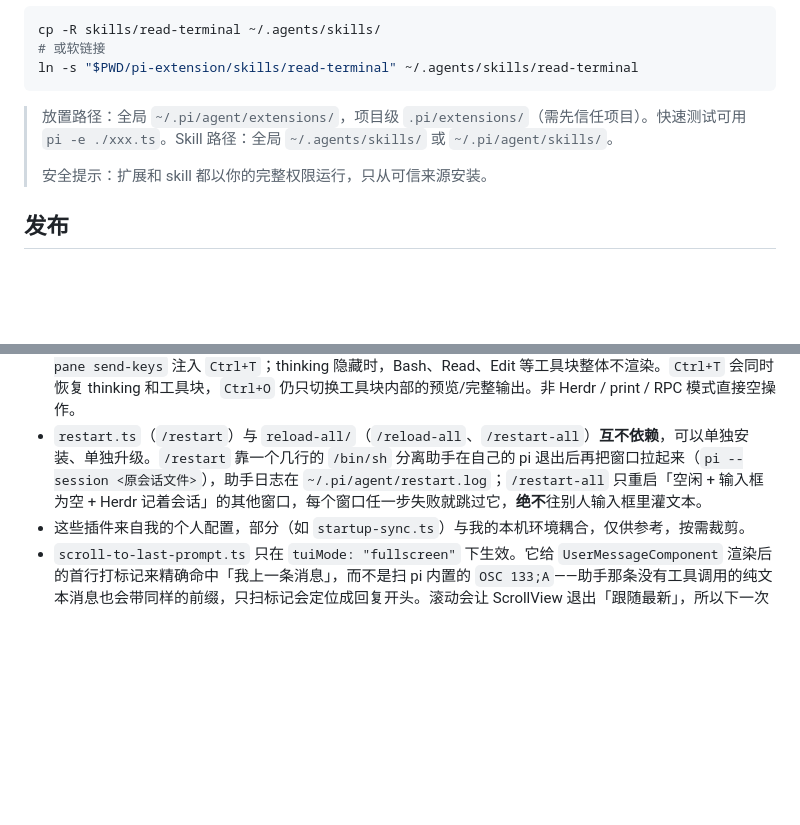
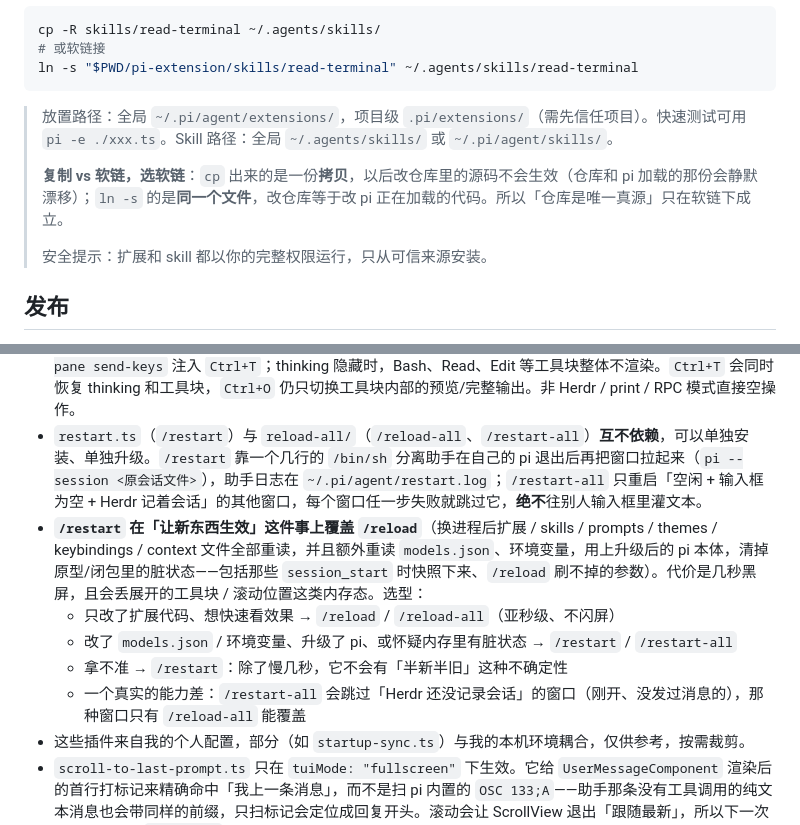
Before and after one commit to zion-zion-zion/pi-extension, a Markdown page: README.md, 2 parts joined by grey strips. Drawn GitHub-style; blank space fills up the shorter version.

Commit message:
docs(restart): 补「/restart 覆盖 /reload」的对照与选型，说明软链 vs 复制

```diff
--- a/README.md
+++ b/README.md
@@ -78,6 +78,8 @@ ln -s "$PWD/pi-extension/skills/read-terminal" ~/.agents/skills/read-terminal
 
 > 放置路径：全局 `~/.pi/agent/extensions/`，项目级 `.pi/extensions/`（需先信任项目）。快速测试可用 `pi -e ./xxx.ts`。Skill 路径：全局 `~/.agents/skills/` 或 `~/.pi/agent/skills/`。
 >
+> **复制 vs 软链，选软链**：`cp` 出来的是一份**拷贝**，以后改仓库里的源码不会生效（仓库和 pi 加载的那份会静默漂移）；`ln -s` 的是**同一个文件**，改仓库等于改 pi 正在加载的代码。所以「仓库是唯一真源」只在软链下成立。
+>
 > 安全提示：扩展和 skill 都以你的完整权限运行，只从可信来源安装。
 
 ## 发布
@@ -104,5 +106,10 @@ CI 定义见 [`.github/workflows/publish.yml`](.github/workflows/publish.yml)。
 - 目录里没有 `herdr-agent-state.ts`：该文件由 [herdr](https://github.com/ezra-herdr/herdr) 自动生成并管理，重装集成会被覆盖，不适合公开分发。
 - `auto-hide-thinking.ts` 只在 Herdr 的 TUI pane 里生效：拿**本 pane 自己的** `hideThinkingBlock` 当基准（`settings.json` 被所有 pane 共享，只能当兑底，不能用来判定“已经是目标值”），不一致时用 `herdr pane send-keys` 注入 `Ctrl+T`；thinking 隐藏时，Bash、Read、Edit 等工具块整体不渲染。`Ctrl+T` 会同时恢复 thinking 和工具块，`Ctrl+O` 仍只切换工具块内部的预览/完整输出。非 Herdr / print / RPC 模式直接空操作。
 - `restart.ts`（`/restart`）与 `reload-all/`（`/reload-all`、`/restart-all`）**互不依赖**，可以单独安装、单独升级。`/restart` 靠一个几行的 `/bin/sh` 分离助手在自己的 pi 退出后再把窗口拉起来（`pi --session <原会话文件>`），助手日志在 `~/.pi/agent/restart.log`；`/restart-all` 只重启「空闲 + 输入框为空 + Herdr 记着会话」的其他窗口，每个窗口任一步失败就跳过它，**绝不**往别人输入框里灌文本。
+- **`/restart` 在「让新东西生效」这件事上覆盖 `/reload`**（换进程后扩展 / skills / prompts / themes / keybindings / context 文件全部重读，并且额外重读 `models.json`、环境变量，用上升级后的 pi 本体，清掉原型/闭包里的脏状态——包括那些 `session_start` 时快照下来、`/reload` 刷不掉的参数）。代价是几秒黑屏，且会丢展开的工具块 / 滚动位置这类内存态。选型：
+  - 只改了扩展代码、想快速看效果 → `/reload` / `/reload-all`（亚秒级、不闪屏）
+  - 改了 `models.json` / 环境变量、升级了 pi、或怀疑内存里有脏状态 → `/restart` / `/restart-all`
+  - 拿不准 → `/restart`：除了慢几秒，它不会有「半新半旧」这种不确定性
+  - 一个真实的能力差：`/restart-all` 会跳过「Herdr 还没记录会话」的窗口（刚开、没发过消息的），那种窗口只有 `/reload-all` 能覆盖
 - 这些插件来自我的个人配置，部分（如 `startup-sync.ts`）与我的本机环境耦合，仅供参考，按需裁剪。
 - `scroll-to-last-prompt.ts` 只在 `tuiMode: "fullscreen"` 下生效。它给 `UserMessageComponent` 渲染后的首行打标记来精确命中「我上一条消息」，而不是扫 pi 内置的 `OSC 133;A`——助手那条没有工具调用的纯文本消息也会带同样的前缀，只扫标记会定位成回复开头。滚动会让 ScrollView 退出「跟随最新」，所以下一次发送消息时（`alt+enter` 排队的消息除外）自动恢复跟随。
```
Also changed, not shown: 1 other file.
